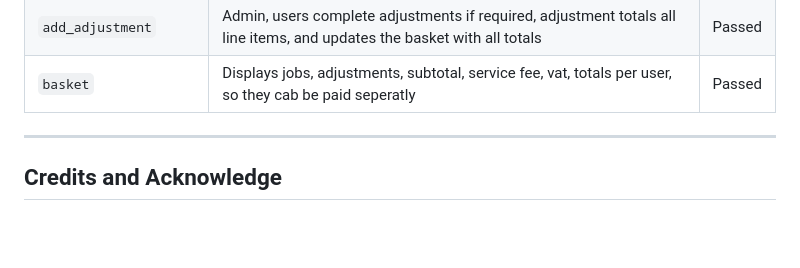
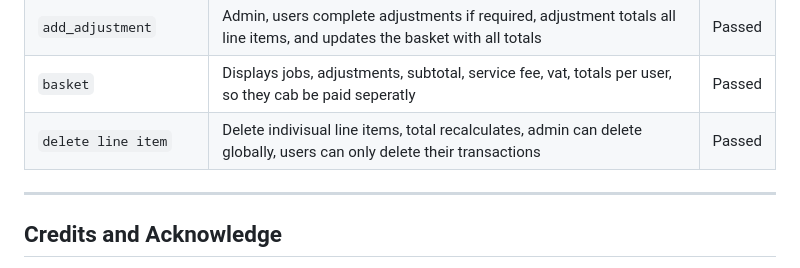
Before and after one commit to Basit-Dev/JobMate, a Markdown page: README.md, the part around the change. GitHub-like rendering; blank space fills up the shorter version.

Commit message:
Delete line items test
Manual test checks user permissions also

```diff
--- a/README.md
+++ b/README.md
@@ -429,6 +429,7 @@ As a **Engineer**:
 | `complete_job`        | Admin, users complete jobs and gets passed to basket                                                                             | Passed |
 | `add_adjustment`      | Admin, users complete adjustments if required, adjustment totals all line items, and updates the basket with all totals          | Passed |
 | `basket`              | Displays jobs, adjustments, subtotal, service fee, vat, totals per user, so they cab be paid seperatly                           | Passed |
+| `delete line item`    | Delete indivisual line items, total recalculates, admin can delete globally, users can only delete their transactions            | Passed |
 
 ---
 
```
